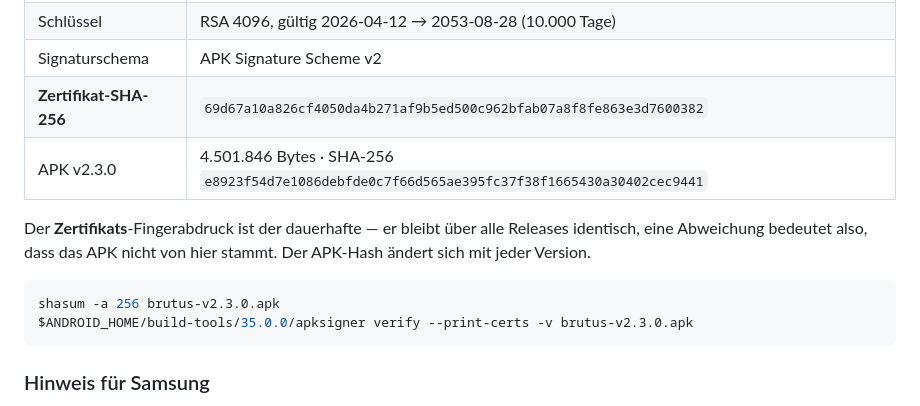
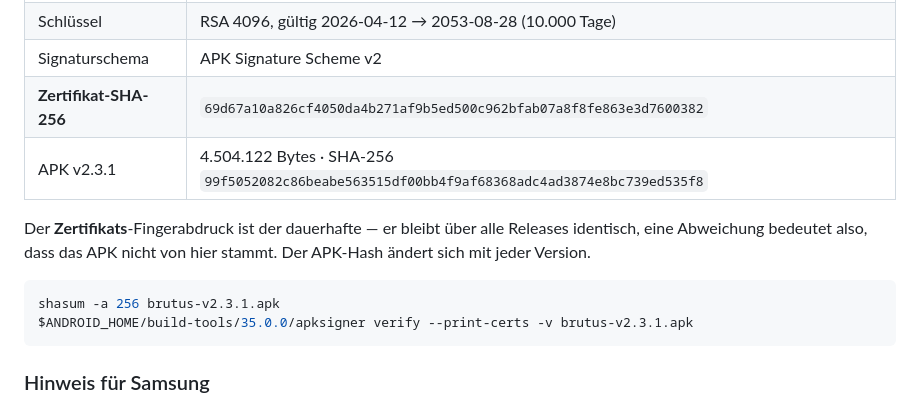
Before and after one commit to pepperonas/brutus, a Markdown page: README.de.md, the part around the change. Rendered like a GitHub page.

Commit message:
docs(readme): v2.3.1 APK checksum
Co-Authored-By: Claude Opus 5.5 <noreply@anthropic.com>
Claude-Session: https://claude.ai/code/session_01LzcJ3XEQJ5G398okhWhk4n

````diff
--- a/README.de.md
+++ b/README.de.md
@@ -542,13 +542,13 @@ Sideloading heißt, einer Datei aus dem Internet zu vertrauen — hier ist alles
 | Schlüssel | RSA 4096, gültig 2026-04-12 → 2053-08-28 (10.000 Tage) |
 | Signaturschema | APK Signature Scheme v2 |
 | **Zertifikat-SHA-256** | `69d67a10a826cf4050da4b271af9b5ed500c962bfab07a8f8fe863e3d7600382` |
-| APK v2.3.0 | 4.501.846 Bytes · SHA-256 `e8923f54d7e1086debfde0c7f66d565ae395fc37f38f1665430a30402cec9441` |
+| APK v2.3.1 | 4.504.122 Bytes · SHA-256 `99f5052082c86beabe563515df00bb4f9af68368adc4ad3874e8bc739ed535f8` |
 
 Der **Zertifikats**-Fingerabdruck ist der dauerhafte — er bleibt über alle Releases identisch, eine Abweichung bedeutet also, dass das APK nicht von hier stammt. Der APK-Hash ändert sich mit jeder Version.
 
 ```bash
-shasum -a 256 brutus-v2.3.0.apk
-$ANDROID_HOME/build-tools/35.0.0/apksigner verify --print-certs -v brutus-v2.3.0.apk
+shasum -a 256 brutus-v2.3.1.apk
+$ANDROID_HOME/build-tools/35.0.0/apksigner verify --print-certs -v brutus-v2.3.1.apk
 ```
 
 ### Hinweis für Samsung
````
Also changed, not shown: README.md (+3 -3 lines).
